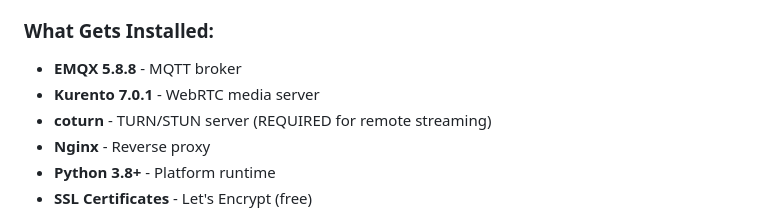
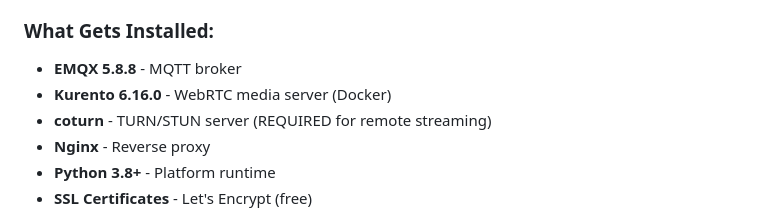
Before and after one commit to SatinderPahwa/camera-platform-local, a Markdown page: README.md, the part around the change. Rendered like a GitHub page.

```diff
--- a/README.md
+++ b/README.md
@@ -150,7 +150,7 @@ Common issues:
 ### **What Gets Installed:**
 
 - **EMQX 5.8.8** - MQTT broker
-- **Kurento 7.0.1** - WebRTC media server
+- **Kurento 6.16.0** - WebRTC media server (Docker)
 - **coturn** - TURN/STUN server (REQUIRED for remote streaming)
 - **Nginx** - Reverse proxy
 - **Python 3.8+** - Platform runtime
```
Also changed, not shown: docs/DEPLOYMENT_GUIDE.md (+48 -19 lines), docs/SERVER_REFERENCE.md (+49 -11 lines).
